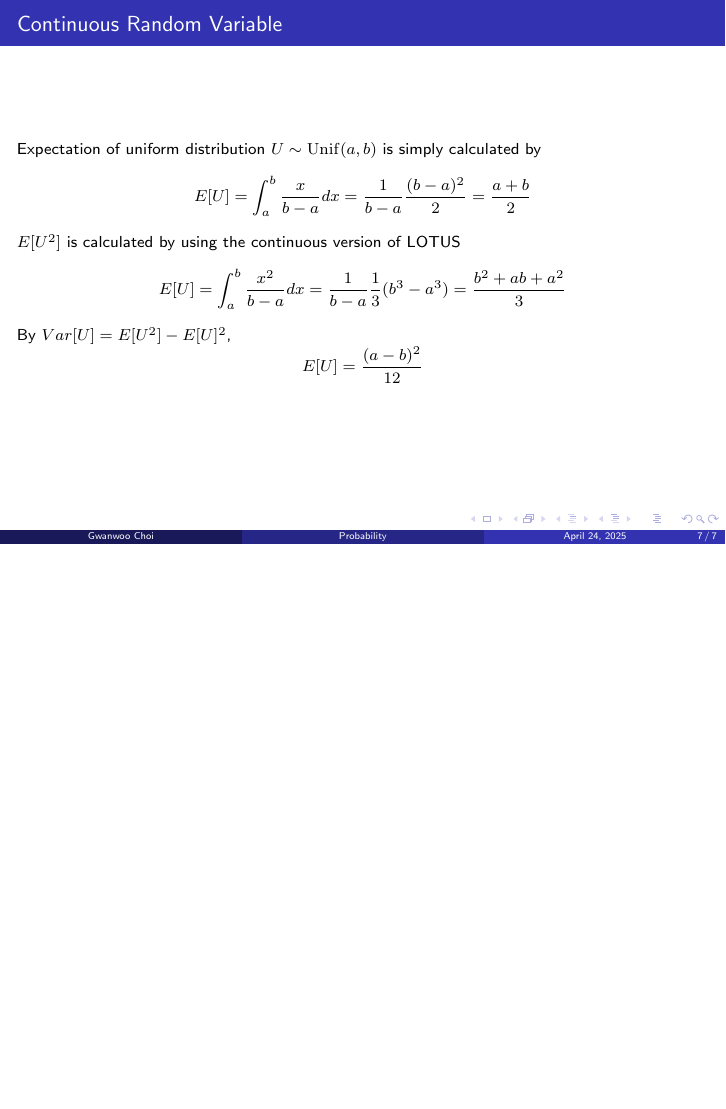
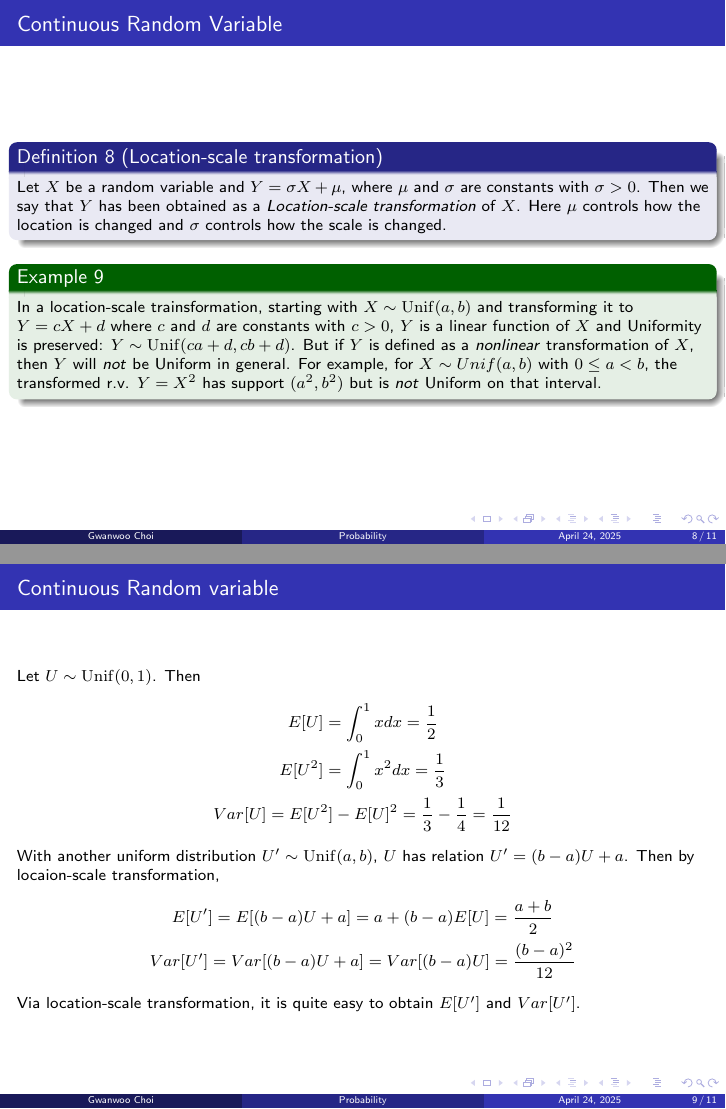
Before and after one commit to gwannuu/reinforcement_study, LaTeX slides (seminar/prob4/main.tex): page 7 of 7 before the commit and pages 8 and 9 of 11 after it, the two joined at a grey line, the shorter picture padded with empty space. Compiled offline with pdfLaTeX.

Commit message:
Fix bug in prob3, WIP in prob4

```diff
--- a/seminar/prob4/main.tex
+++ b/seminar/prob4/main.tex
@@ -164,3 +164,41 @@
 
 \end{frame}
 
+\begin{frame}{Continuous Random Variable}
+
+    \begin{definition}[Location-scale transformation]
+        Let $X$ be a random variable and $Y = \sigma X + \mu$, where $\mu$ and $\sigma$ are constants with $\sigma >0$. Then we say that $Y$ has been obtained as a \textit{Location-scale transformation} of $X$. Here $\mu$ controls how the location is changed and $\sigma$ controls how the scale is changed.
+    \end{definition}
+
+    \begin{example}
+        In a location-scale trainsformation, starting with $X\sim \myunif{a}{b}$ and transforming it to $Y = cX + d$ where $c$ and $d$ are constants with $c >0$, $Y$ is a linear function of $X$ and Uniformity is preserved: $Y \sim \myunif{ca+d}{cb+d}$.  But if $Y$ is defined as a \textit{nonlinear} transformation of $X$, then $Y$ will \textit{not} be Uniform in general. For example, for $X \sim Unif(a,b)$ with $0 \leq a <b$, the transformed r.v. $Y=X^2$ has support $(a^2,b^2)$ but is \textit{not} Uniform on that interval.
+    \end{example}
+
+
+
+\end{frame}
+
+\begin{frame}{Continuous Random variable}
+    Let $U \sim \myunif{0}{1}$. Then
+    \[
+    \begin{gathered}
+        E[U] = \int_0^1 x dx = \frac{1}{2} \\
+        E[U^2] = \int_0^1 x^2 dx = \frac{1}{3} \\
+        Var[U] = E[U^2] - E[U]^2 = \frac{1}{3} - \frac{1}{4} = \frac{1}{12}
+    \end{gathered}
+    \]
+
+    With another uniform distribution $U^\prime \sim \myunif{a}{b}$, $U$ has relation $U^\prime = (b-a)U +a$.
+    Then by locaion-scale transformation,
+    \[
+    \begin{gathered}
+        E[U^\prime] = E[(b-a)U+a] = a + (b-a)E[U] = \frac{a+b}{2}\\
+        Var[U^\prime] = Var[(b-a)U+a] = Var[(b-a)U] = \frac{(b-a)^2}{12}
+    \end{gathered}
+    \]
+
+    Via location-scale transformation, it is quite easy to obtain $E[U^\prime]$ and $Var[U^\prime]$.
+
+\end{frame}
+
+\begin{frame}{Continuous Random Variable}
@@ -166,0 +216 @@
+\begin{frame}{Continuous Random Variable}
```
Also changed, not shown: seminar/prob3/main.tex (+4 -2 lines), seminar/prob4/main.tex (41 more changed lines).
